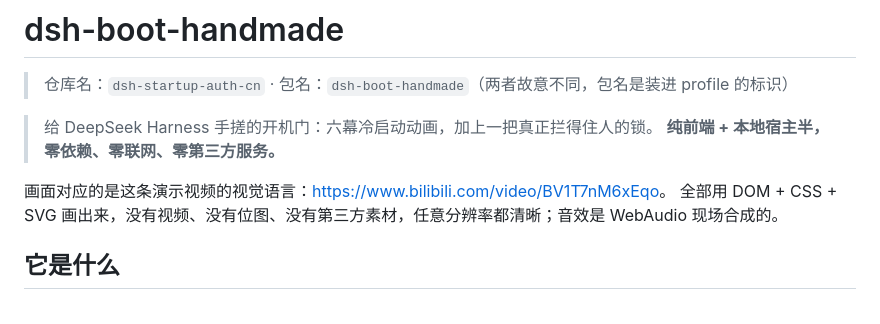
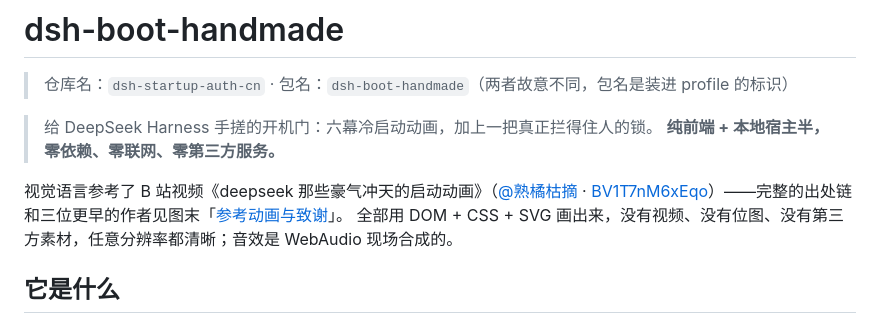
Before and after one commit to zoushangkun-dev/dsh-startup-auth-cn, a Markdown page: README.md, the part around the change. GitHub-like rendering.

Commit message:
docs(readme): point the intro at the credits section instead of a bare link
The opening line mentioned the reference video with no context; make it name the
video, its author, and link to the full provenance chain in the credits section
so a reader arriving from a video sees the same story in both places.

```diff
--- a/README.md
+++ b/README.md
@@ -8,7 +8,7 @@
 <!-- 放一张 GIF 或截图：把 boot.gif 放到 docs/ 下再改这里 -->
 <!-- ![预览](docs/boot.gif) -->
 
-画面对应的是这条演示视频的视觉语言：<https://www.bilibili.com/video/BV1T7nM6xEqo>。
+视觉语言参考了 B 站视频《deepseek 那些豪气冲天的启动动画》（[@熟橘枯摘](https://space.bilibili.com/3546608889236009) · [BV1T7nM6xEqo](https://www.bilibili.com/video/BV1T7nM6xEqo)）——完整的出处链和三位更早的作者见图末「[参考动画与致谢](#参考动画与致谢)」。
 全部用 DOM + CSS + SVG 画出来，没有视频、没有位图、没有第三方素材，任意分辨率都清晰；音效是 WebAudio 现场合成的。
 
 ## 它是什么
```
